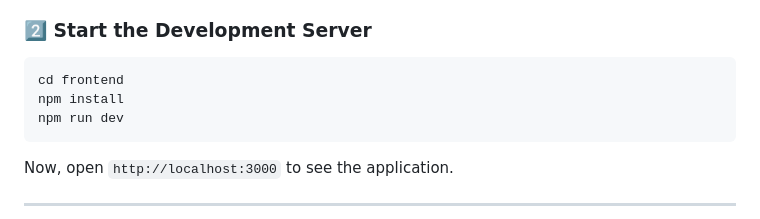
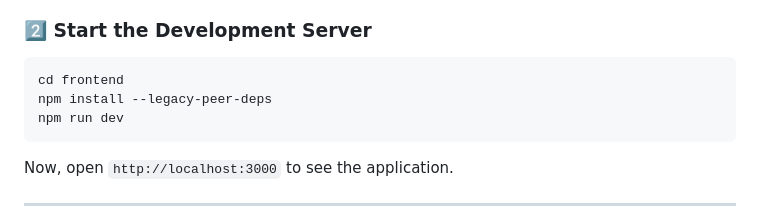
Before and after one commit to edidiesky/taskify, a Markdown page: readme.md, the part around the change. Rendered like a GitHub page.

````diff
--- a/readme.md
+++ b/readme.md
@@ -81,7 +81,7 @@ NEXT_PUBLIC_API_URL=http://localhost:8000/api
 ### 2️⃣ Start the Development Server
 ```sh
 cd frontend
-npm install
+npm install --legacy-peer-deps
 npm run dev
 ```
 Now, open `http://localhost:3000` to see the application.
````
